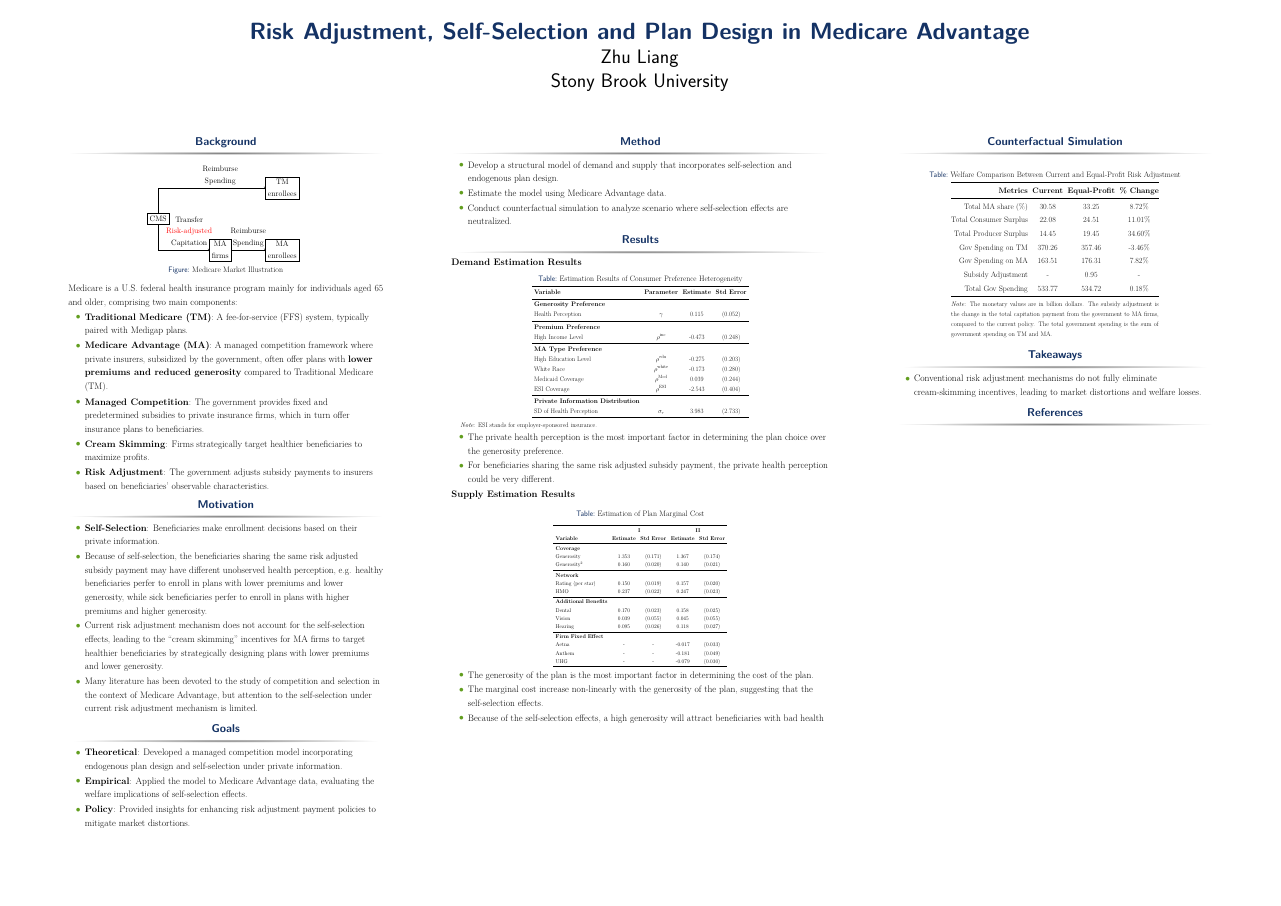
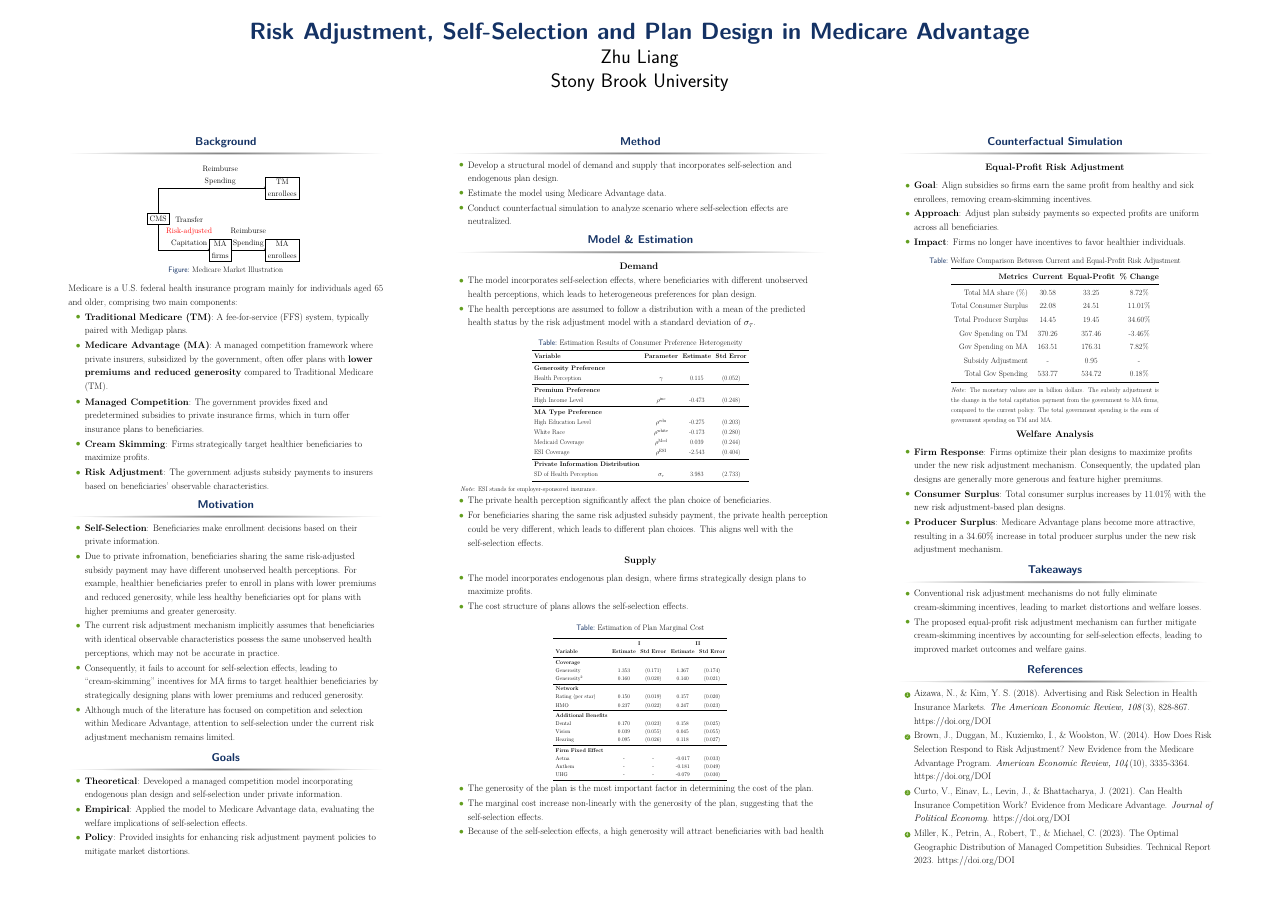
Before and after one commit to zhuliang21/job_talk_slides, a LaTeX poster (poster.tex): the whole page. Compiled offline with pdfLaTeX.

Commit message:
Refine Medicare Advantage poster content for clarity and detail; enhance motivation, model, results, and takeaways sections.

```diff
--- a/poster.tex
+++ b/poster.tex
@@ -44,10 +44,11 @@
       % Motivation
       \begin{block}{Motivation}
         \begin{itemize}
-          \item \textbf{Self-Selection}: Beneficiaries make enrollment decisions based on their private information.
-          \item Because of self-selection, the beneficiaries sharing the same risk adjusted subsidy payment may have different unobserved health perception, e.g. healthy beneficiaries perfer to enroll in plans with lower premiums and lower generosity, while sick beneficiaries perfer to enroll in plans with higher premiums and higher generosity.
-          \item Current risk adjustment mechanism does not account for the self-selection effects, leading to the ``cream skimming'' incentives for MA firms to target healthier beneficiaries by strategically designing plans with lower premiums and lower generosity.
-          \item Many literature has been devoted to the study of competition and selection in the context of Medicare Advantage, but attention to the self-selection under current risk adjustment mechanism is limited.
+            \item \textbf{Self-Selection}: Beneficiaries make enrollment decisions based on their private information.
+            \item Due to private infromation, beneficiaries sharing the same risk-adjusted subsidy payment may have different unobserved health perceptions. For example, healthier beneficiaries prefer to enroll in plans with lower premiums and reduced generosity, while less healthy beneficiaries opt for plans with higher premiums and greater generosity.
+            \item The current risk adjustment mechanism implicitly assumes that beneficiaries with identical observable characteristics possess the same unobserved health perceptions, which may not be accurate in practice.
+            \item Consequently, it fails to account for self-selection effects, leading to ``cream-skimming'' incentives for MA firms to target healthier beneficiaries by strategically designing plans with lower premiums and reduced generosity.
+            \item Although much of the literature has focused on competition and selection within Medicare Advantage, attention to self-selection under the current risk adjustment mechanism remains limited.
         \end{itemize}
       \end{block}
       % Goals
@@ -71,15 +72,29 @@
       \end{block}
 
       % Presentation
-      \begin{block}{Results}
-      \textbf{Demand Estimation Results}
+      \begin{block}{Model \& Estimation}
+      \begin{center}
+      \textbf{Demand}
+      \begin{itemize}
+        \item The model incorporates self-selection effects, where beneficiaries with different unobserved health perceptions, which leads to heterogeneous preferences for plan design.
+        \item The health perceptions are assumed to follow a distribution with a mean of the predicted health status by the risk adjustment model with a standard deviation of $\sigma_{\tau}$.
+      \end{itemize}
+      \end{center}
       \input{figures/tables/demand_result_1.tex}
       \begin{itemize}
-        \item The private health perception is the most important factor in determining the plan choice over the generosity preference.
-        \item For beneficiaries sharing the same risk adjusted subsidy payment, the private health perception could be very different.
+        \item The private health perception significantly affect the plan choice of beneficiaries.
+        \item For beneficiaries sharing the same risk adjusted subsidy payment, the private health perception could be very different, which leads to different plan choices. This aligns well with the self-selection effects.
       \end{itemize}
 
-    \textbf{Supply Estimation Results}
+    \begin{center}
+      \textbf{Supply}
+    \end{center}
+
+    \begin{itemize}
+      \item The model incorporates endogenous plan design, where firms strategically design plans to maximize profits.
+      \item The cost structure of plans allows the self-selection effects.
+    \end{itemize}
+
       \input{figures/tables/cost_result.tex}
       \begin{itemize}
         \item The generosity of the plan is the most important factor in determining the cost of the plan.
@@ -91,7 +106,15 @@
     \end{column}
     \begin{column}{.25 \textwidth}
       \begin{block}{Counterfactual Simulation}
-        \textbf{}
+        \begin{center}
+          \textbf{Equal-Profit Risk Adjustment}
+        \end{center}
+
+        \begin{itemize}
+          \item \textbf{Goal}: Align subsidies so firms earn the same profit from healthy and sick enrollees, removing cream-skimming incentives.
+          \item \textbf{Approach}: Adjust plan subsidy payments so expected profits are uniform across all beneficiaries.
+          \item \textbf{Impact}: Firms no longer have incentives to favor healthier individuals.
+        \end{itemize}
 
         \begin{table}[ht]
           \small
@@ -117,17 +140,35 @@
               \textit{Note}: The monetary values are in billion dollars. The subsidy adjustment is the change in the total capitation payment from the government to MA firms, compared to the current policy. The total government spending is the sum of government spending on TM and MA.
             \end{tablenotes}
           \end{threeparttable}
+
         \end{table}
+        \begin{center}
+          \textbf{Welfare Analysis}
+        \end{center}
+
+        \begin{itemize}
+          \item \textbf{Firm Response}: Firms optimize their plan designs to maximize profits under the new risk adjustment mechanism. Consequently, the updated plan designs are generally more generous and feature higher premiums.
+          \item \textbf{Consumer Surplus}: Total consumer surplus increases by 11.01\% with the new risk adjustment-based plan designs.
+          \item \textbf{Producer Surplus}: Medicare Advantage plans become more attractive, resulting in a 34.60\% increase in total producer surplus under the new risk adjustment mechanism.
+        \end{itemize}
       \end{block}
       % Takeaways
       \begin{block}{Takeaways}
         \begin{itemize}
           \item Conventional risk adjustment mechanisms do not fully eliminate cream-skimming incentives, leading to market distortions and welfare losses.
+          \item The proposed equal-profit risk adjustment mechanism can further mitigate cream-skimming incentives by accounting for self-selection effects, leading to improved market outcomes and welfare gains.
         \end{itemize}
       \end{block}
       % References
       \begin{block}{References}
+        \begin{enumerate}
+          \item Aizawa, N., \& Kim, Y. S. (2018). Advertising and Risk Selection in Health Insurance Markets. \textit{The American Economic Review, 108}(3), 828-867. \href{https://doi.org/DOI}{https://doi.org/DOI}
+          \item Brown, J., Duggan, M., Kuziemko, I., \& Woolston, W. (2014). How Does Risk Selection Respond to Risk Adjustment? New Evidence from the Medicare Advantage Program. \textit{American Economic Review, 104}(10), 3335-3364. \href{https://doi.org/DOI}{https://doi.org/DOI}
+          \item Curto, V., Einav, L., Levin, J., \& Bhattacharya, J. (2021). Can Health Insurance Competition Work? Evidence from Medicare Advantage. \textit{Journal of Political Economy}. \href{https://doi.org/DOI}{https://doi.org/DOI}
+          \item Miller, K., Petrin, A., Robert, T., \& Michael, C. (2023). The Optimal Geographic Distribution of Managed Competition Subsidies. Technical Report 2023. \href{https://doi.org/DOI}{https://doi.org/DOI}
+      \end{enumerate}
       \end{block}
+
 
     \end{column}
 
```
Also changed, not shown: poster.pdf.
